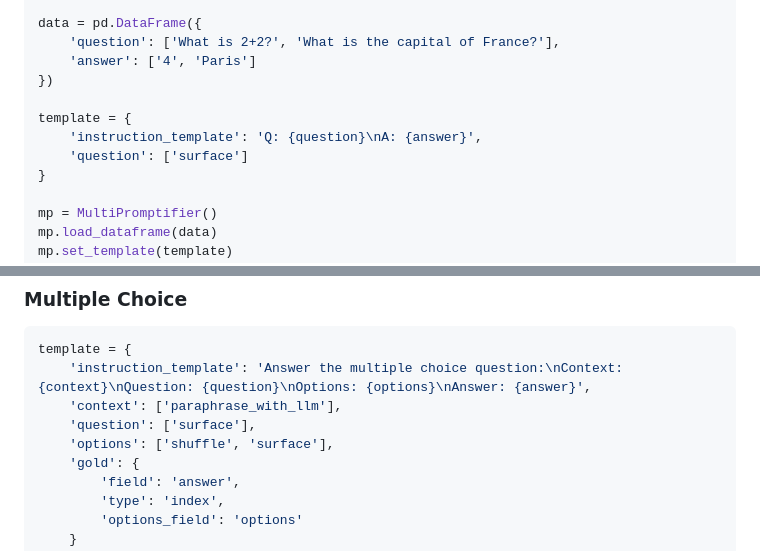
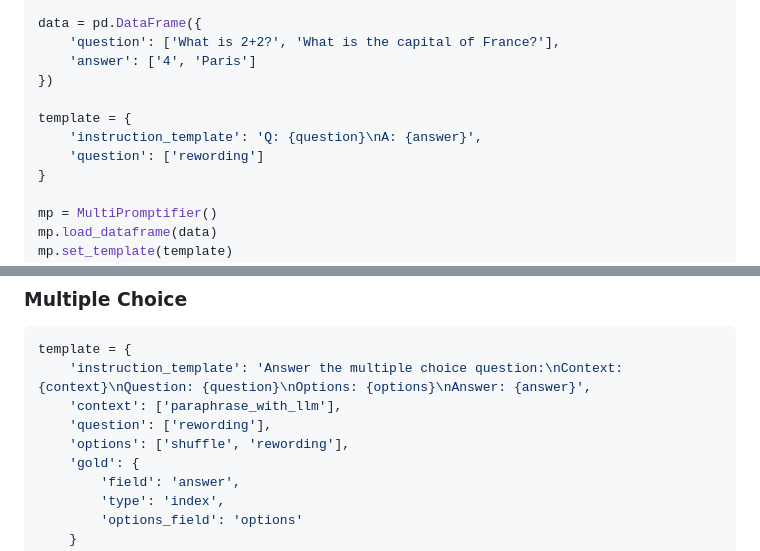
Before and after one commit to eliyahabba/PromptSuite, a Markdown page: docs/README.md, 2 parts joined by grey strips. Rendered like a GitHub page.

Commit message:
docs: update and clarify documentation in README, api-guide, and implementation-summary (examples, UI, and usage instructions)

```diff
--- a/docs/README.md
+++ b/docs/README.md
@@ -107,7 +107,7 @@ data = pd.DataFrame({
 
 template = {
     'instruction_template': 'Q: {question}\nA: {answer}',
-    'question': ['surface']
+    'question': ['rewording']
 }
 
 mp = MultiPromptifier()
@@ -296,8 +296,8 @@ variations = mp.generate(verbose=True)
 template = {
     'instruction_template': 'Answer the multiple choice question:\nContext: {context}\nQuestion: {question}\nOptions: {options}\nAnswer: {answer}',
     'context': ['paraphrase_with_llm'],
-    'question': ['surface'],
-    'options': ['shuffle', 'surface'],
+    'question': ['rewording'],
+    'options': ['shuffle', 'rewording'],
     'gold': {
         'field': 'answer',
         'type': 'index',
```
Also changed, not shown: docs/api-guide.md (+10 -10 lines), docs/dev/implementation-summary.md (+2 -2 lines).
